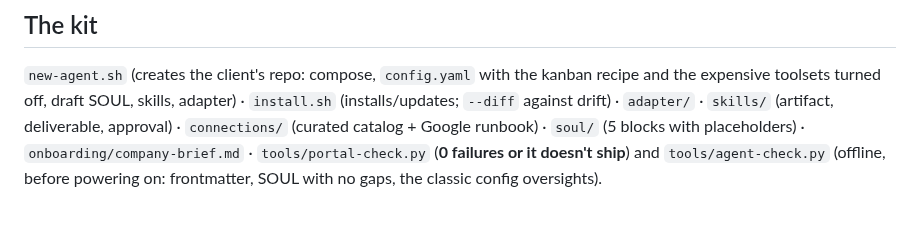
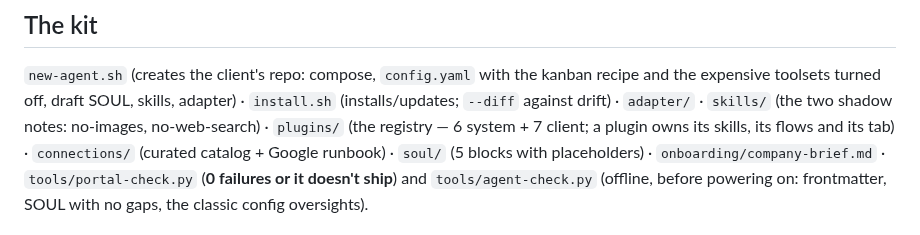
Before and after one commit to pdelabs/tuagente.uy, a Markdown page: docs/COMPACT.md, the part around the change. GitHub-like rendering.

Commit message:
compact: the kit's skills folder holds two notes, and plugins were missing
The inventory of what is in `hermes-kit/` named `skills/ (artifact,
deliverable, approval)`. Those three are plugin skills now — they live in
`plugins/<id>/skills/<id>/` and travel with their plugin — and `skills/` holds
exactly the two shadow notes, `no-images` and `no-web-search`, which are
harness and not product. The kit's own README says so; this line did not.

`plugins/` was missing from the list altogether, which is the bigger omission:
it is the registry, thirteen of them, and it is where a reader should be sent
for what an agent can do.

Co-Authored-By: Claude Fable 5 <noreply@anthropic.com>
Claude-Session: https://claude.ai/code/session_015hx424q8B9tF7oC94QK6qQ

```diff
--- a/docs/COMPACT.md
+++ b/docs/COMPACT.md
@@ -82,7 +82,9 @@ the chat.
 `new-agent.sh` (creates the client's repo: compose, `config.yaml` with the
 kanban recipe and the expensive toolsets turned off, draft SOUL, skills,
 adapter) · `install.sh` (installs/updates; `--diff` against drift) ·
-`adapter/` · `skills/` (artifact, deliverable, approval) · `connections/`
+`adapter/` · `skills/` (the two shadow notes: no-images, no-web-search) ·
+`plugins/` (the registry — 6 system + 7 client; a plugin owns its skills,
+its flows and its tab) · `connections/`
 (curated catalog + Google runbook) · `soul/` (5 blocks with placeholders) ·
 `onboarding/company-brief.md` · `tools/portal-check.py` (**0 failures or it
 doesn't ship**) and `tools/agent-check.py` (offline, before powering on:
```
